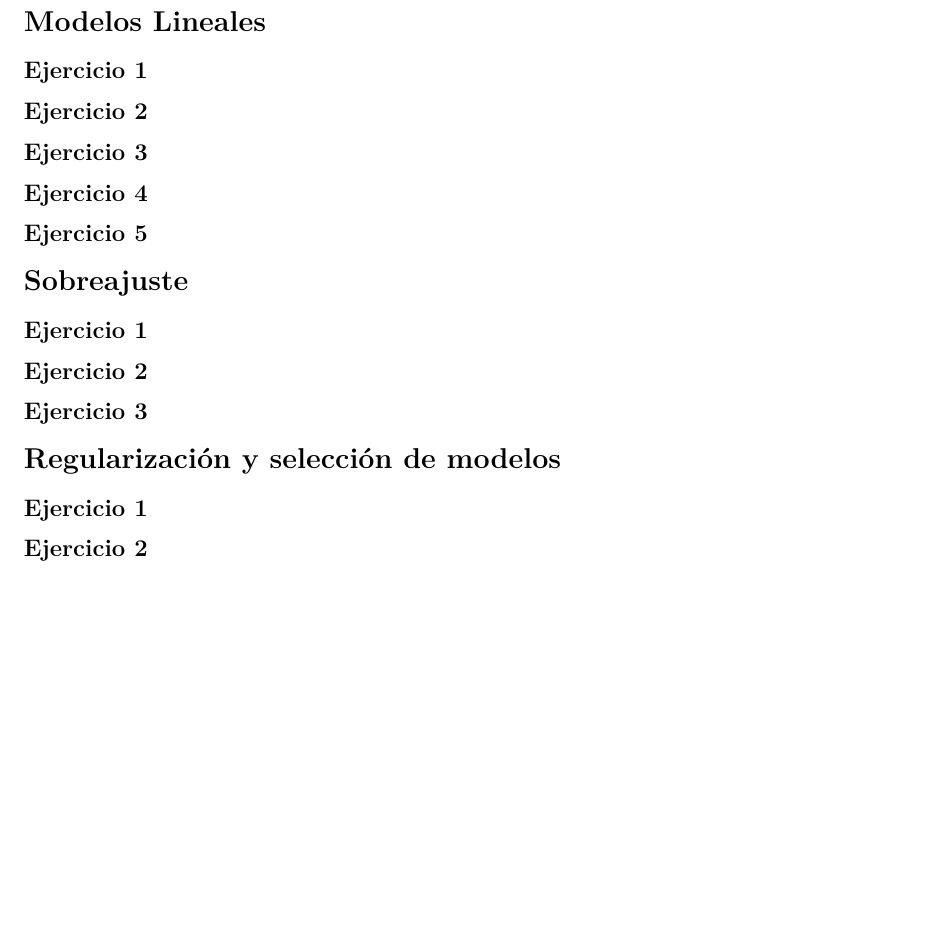
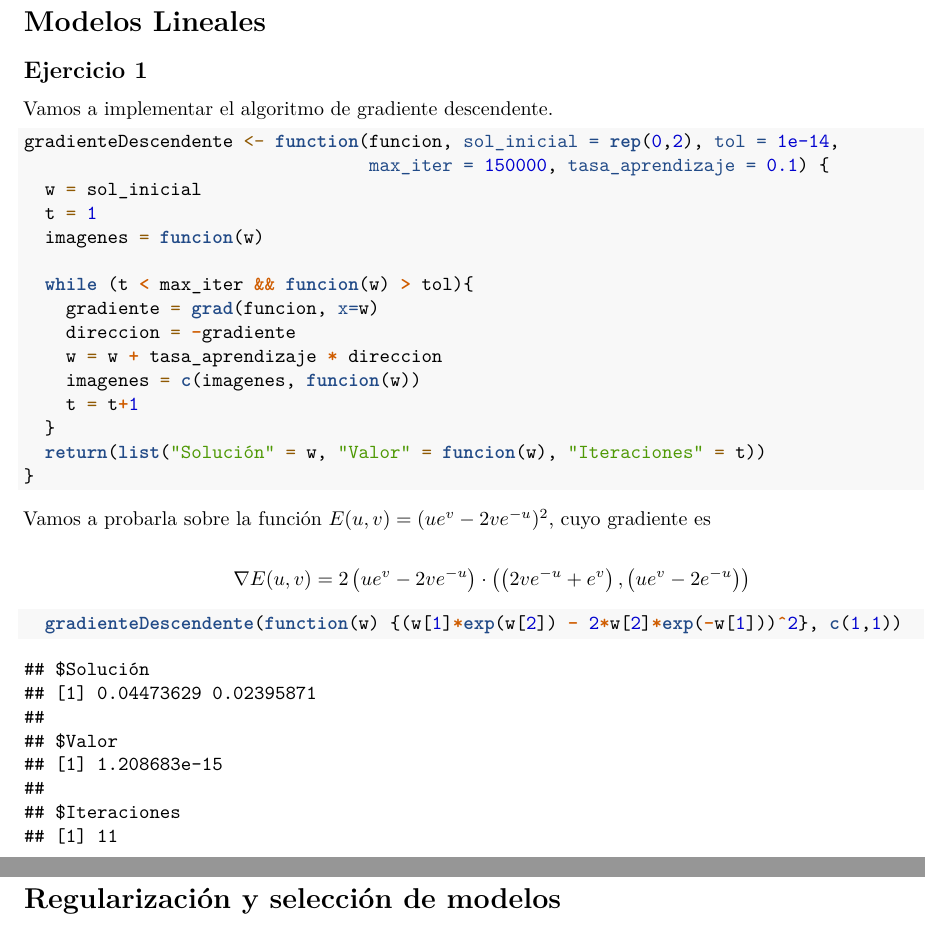
Before and after one commit to 29antonioac/AA2015-16, an R Markdown document (Trabajo2/Trabajo2.Rmd): part of the page before the commit and two parts of pages 1 and 2 of 2 after it, the two joined at a grey line, cut so that both start at the same text, the shorter picture padded with empty space. Rendered offline with R 4.5, knitr and Pandoc, then LaTeX, with nearby package versions.

Commit message:
Añadido primer ejercicio

````diff
--- a/Trabajo2/Trabajo2.Rmd
+++ b/Trabajo2/Trabajo2.Rmd
@@ -15,3 +17,32 @@ knitr::opts_chunk$set(echo = TRUE)
+Vamos a implementar el algoritmo de gradiente descendente.
+
+```{r gradienteDescendente}
+gradienteDescendente <- function(funcion, sol_inicial = rep(0,2), tol = 1e-14,
+                                 max_iter = 150000, tasa_aprendizaje = 0.1) {
+  w = sol_inicial
+  t = 1
+  imagenes = funcion(w)
+
+  while (t < max_iter && funcion(w) > tol){
+    gradiente = grad(funcion, x=w)
+    direccion = -gradiente
+    w = w + tasa_aprendizaje * direccion
+    imagenes = c(imagenes, funcion(w))
+    t = t+1
+  }
+  return(list("Solución" = w, "Valor" = funcion(w), "Iteraciones" = t))
+}
+```
+
+Vamos a probarla sobre la función $E(u,v)=(ue^v -2ve^{-u})^2$, cuyo gradiente es
+
+$$\nabla E(u,v) = 2 \left(u e^{v} - 2 v e^{- u}\right) \cdot \left(  \left(2 v e^{- u} +  e^{v}\right) , \left(u e^{v} - 2 e^{- u}\right) \right)$$
+
+```{r pruebaGD}
+  gradienteDescendente(function(w) {(w[1]*exp(w[2]) - 2*w[2]*exp(-w[1]))^2}, c(1,1))
+```
+
+
 
 ## Ejercicio 2
 
````
Also changed, not shown: Trabajo2/Trabajo2.Rmd (2 more changed lines).
